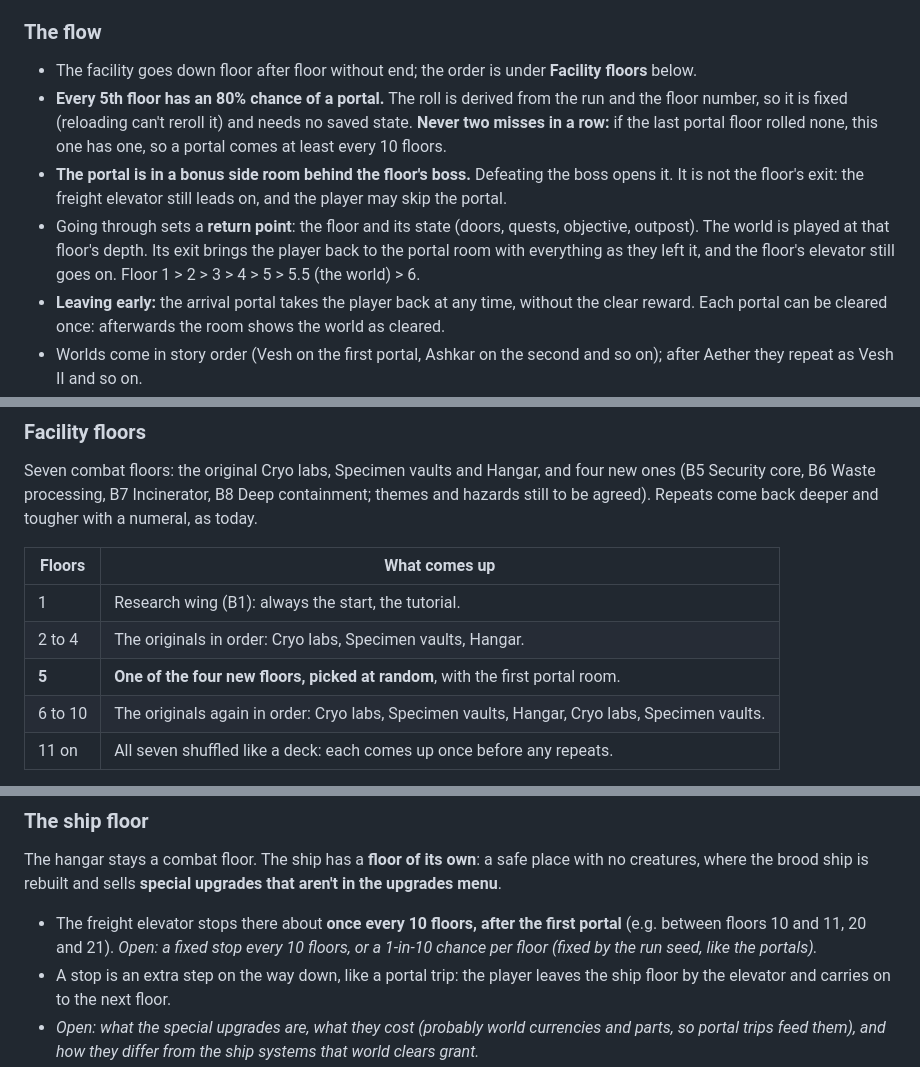
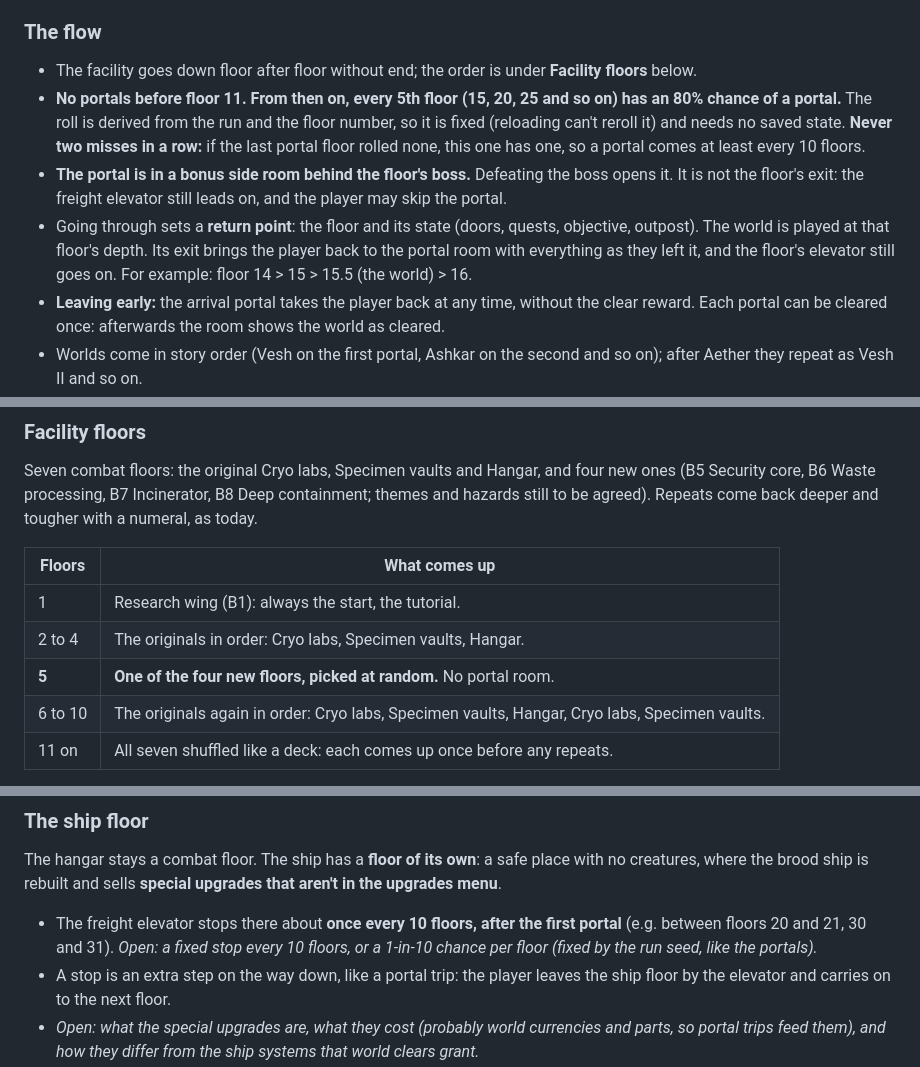
Before and after one commit to f1nch/alien-harvester, a Markdown page: docs/EXPANSION_DESIGN.md, 3 parts joined by grey strips. Rendered like a GitHub page.

Commit message:
Design proposal: no portals before floor 11
Floor 5 is still one of the new floors at random, but without a portal
room. Portals roll on every 5th floor from 15.

Co-Authored-By: Claude Opus 5.5 <noreply@anthropic.com>

```diff
--- a/docs/EXPANSION_DESIGN.md
+++ b/docs/EXPANSION_DESIGN.md
@@ -164,9 +164,9 @@ Agreed in discussion, not built yet. It replaces act 3's chain ("each world's ob
 ### The flow
 
 - The facility goes down floor after floor without end; the order is under **Facility floors** below.
-- **Every 5th floor has an 80% chance of a portal.** The roll is derived from the run and the floor number, so it is fixed (reloading can't reroll it) and needs no saved state. **Never two misses in a row:** if the last portal floor rolled none, this one has one, so a portal comes at least every 10 floors.
+- **No portals before floor 11. From then on, every 5th floor (15, 20, 25 and so on) has an 80% chance of a portal.** The roll is derived from the run and the floor number, so it is fixed (reloading can't reroll it) and needs no saved state. **Never two misses in a row:** if the last portal floor rolled none, this one has one, so a portal comes at least every 10 floors.
 - **The portal is in a bonus side room behind the floor's boss.** Defeating the boss opens it. It is not the floor's exit: the freight elevator still leads on, and the player may skip the portal.
-- Going through sets a **return point**: the floor and its state (doors, quests, objective, outpost). The world is played at that floor's depth. Its exit brings the player back to the portal room with everything as they left it, and the floor's elevator still goes on. Floor 1 > 2 > 3 > 4 > 5 > 5.5 (the world) > 6.
+- Going through sets a **return point**: the floor and its state (doors, quests, objective, outpost). The world is played at that floor's depth. Its exit brings the player back to the portal room with everything as they left it, and the floor's elevator still goes on. For example: floor 14 > 15 > 15.5 (the world) > 16.
 - **Leaving early:** the arrival portal takes the player back at any time, without the clear reward. Each portal can be cleared once: afterwards the room shows the world as cleared.
 - Worlds come in story order (Vesh on the first portal, Ashkar on the second and so on); after Aether they repeat as Vesh II and so on.
 
@@ -178,7 +178,7 @@ Seven combat floors: the original Cryo labs, Specimen vaults and Hangar, and fou
 | --- | --- |
 | 1 | Research wing (B1): always the start, the tutorial. |
 | 2 to 4 | The originals in order: Cryo labs, Specimen vaults, Hangar. |
-| **5** | **One of the four new floors, picked at random**, with the first portal room. |
+| **5** | **One of the four new floors, picked at random.** No portal room. |
 | 6 to 10 | The originals again in order: Cryo labs, Specimen vaults, Hangar, Cryo labs, Specimen vaults. |
 | 11 on | All seven shuffled like a deck: each comes up once before any repeats. |
 
@@ -190,7 +190,7 @@ Seven combat floors: the original Cryo labs, Specimen vaults and Hangar, and fou
 
 The hangar stays a combat floor. The ship has a **floor of its own**: a safe place with no creatures, where the brood ship is rebuilt and sells **special upgrades that aren't in the upgrades menu**.
 
-- The freight elevator stops there about **once every 10 floors, after the first portal** (e.g. between floors 10 and 11, 20 and 21). *Open: a fixed stop every 10 floors, or a 1-in-10 chance per floor (fixed by the run seed, like the portals).*
+- The freight elevator stops there about **once every 10 floors, after the first portal** (e.g. between floors 20 and 21, 30 and 31). *Open: a fixed stop every 10 floors, or a 1-in-10 chance per floor (fixed by the run seed, like the portals).*
 - A stop is an extra step on the way down, like a portal trip: the player leaves the ship floor by the elevator and carries on to the next floor.
 - *Open: what the special upgrades are, what they cost (probably world currencies and parts, so portal trips feed them), and how they differ from the ship systems that world clears grant.*
 
```
